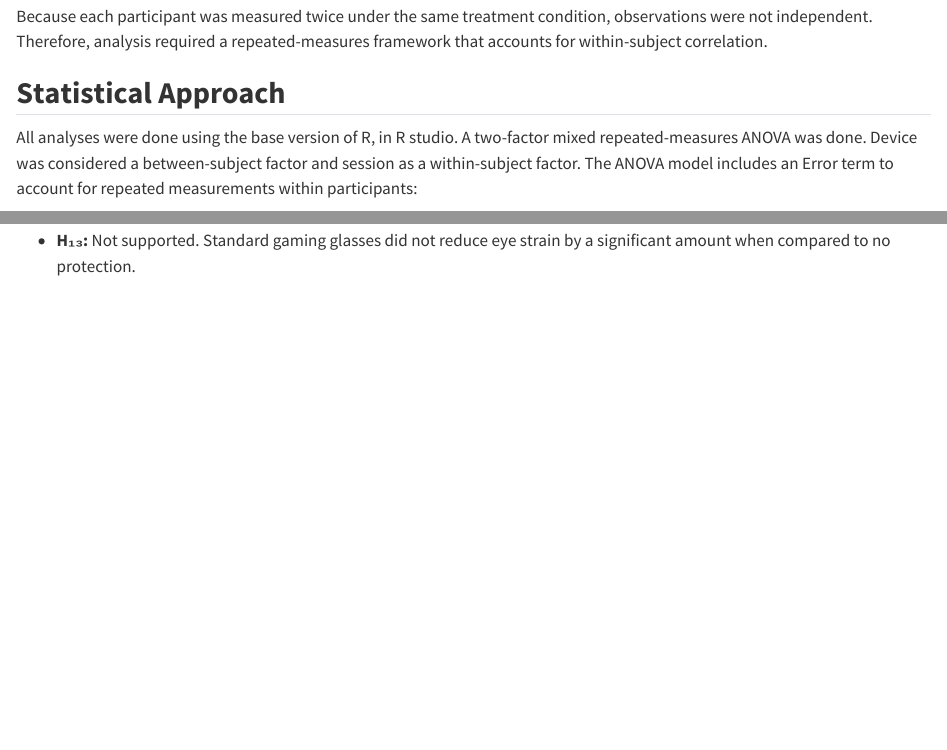
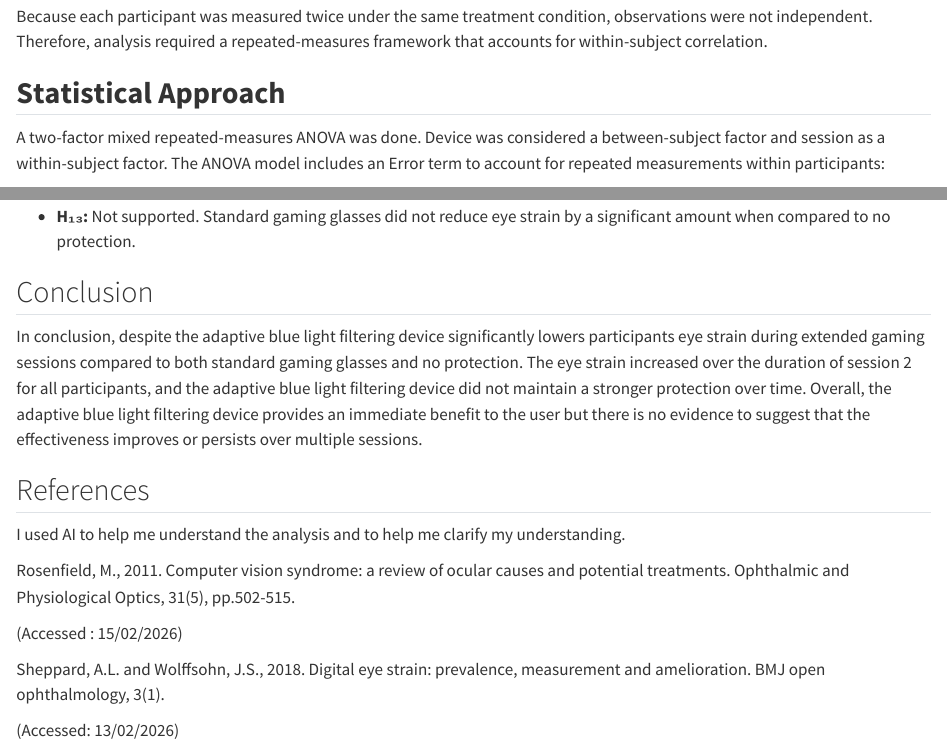
Before and after one commit to Magistrate-dot/Mini-project_assignment, a Quarto document (mini project.qmd): the page in a window 1100 px wide, from 2310 px down before the commit and from 2300 px down after it, so that both start at the same text, and a second part further down, joined at a grey line. Rendered offline with R 4.5, knitr and Pandoc in place of Quarto, with nearby package versions.

Commit message:
report changes

```diff
--- a/mini project.qmd
+++ b/mini project.qmd
@@ -90,7 +90,7 @@ Because each participant was measured twice under the same treatment condition,
 
 ## **Statistical Approach**
 
-All analyses were done using the base version of R, in R studio. A two-factor mixed repeated-measures ANOVA was done. Device was considered a between-subject factor and session as a within-subject factor. The ANOVA model includes an Error term to account for repeated measurements within participants:
+A two-factor mixed repeated-measures ANOVA was done. Device was considered a between-subject factor and session as a within-subject factor. The ANOVA model includes an Error term to account for repeated measurements within participants:
 
 eye_strain_score \~ device \* session + Error(gamer_id/session),
 
@@ -189,3 +189,19 @@ Overall, the adaptive blue filter consistently produces results showing lower ey
     \
 
 -   **H₁₃:** Not supported. Standard gaming glasses did not reduce eye strain by a significant amount when compared to no protection.
+
+## Conclusion
+
+In conclusion, despite the adaptive blue light filtering device significantly lowers participants eye strain during extended gaming sessions compared to both standard gaming glasses and no protection. The eye strain increased over the duration of session 2 for all participants, and the adaptive blue light filtering device did not maintain a stronger protection over time. Overall, the adaptive blue light filtering device provides an immediate benefit to the user but there is no evidence to suggest that the effectiveness improves or persists over multiple sessions.
+
+## References
+
+I used AI to help me understand the analysis and to help me clarify my understanding.
+
+Rosenfield, M., 2011. Computer vision syndrome: a review of ocular causes and potential treatments. Ophthalmic and Physiological Optics, 31(5), pp.502-515.
+
+(Accessed : 15/02/2026)
+
+Sheppard, A.L. and Wolffsohn, J.S., 2018. Digital eye strain: prevalence, measurement and amelioration. BMJ open ophthalmology, 3(1).
+
+(Accessed: 13/02/2026)
```
Also changed, not shown: index.qmd (+12 -0 lines), mini project.qmd (4 more changed lines).
